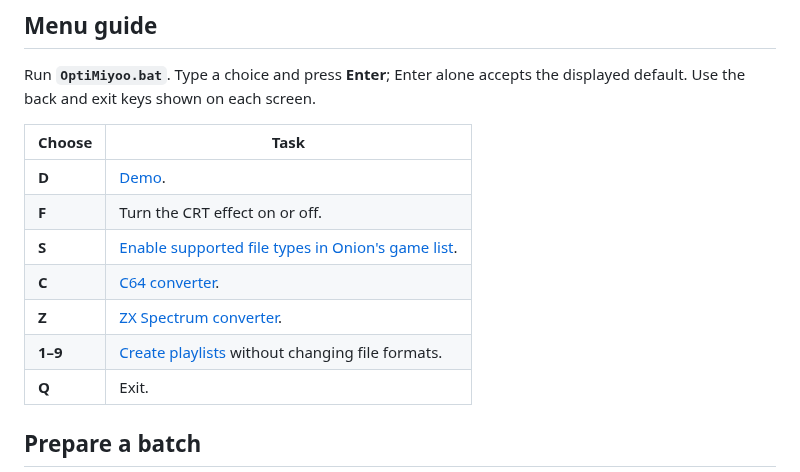
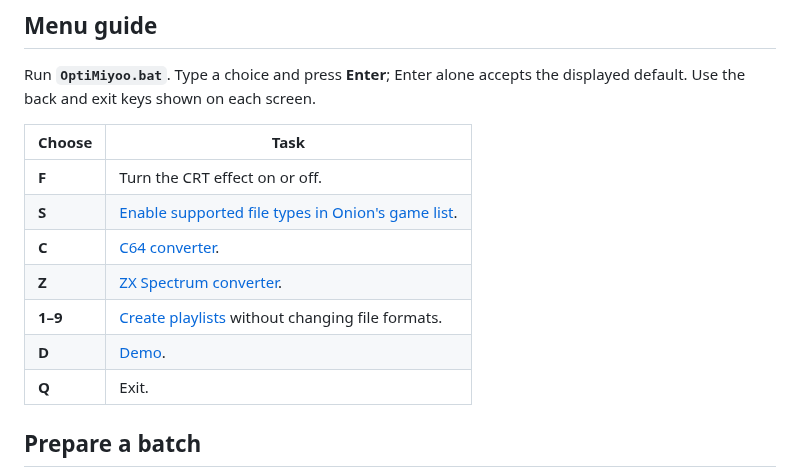
Before and after one commit to OptiBunny/OptiMiyoo, a Markdown page: docs/USAGE.md, the part around the change. GitHub-like rendering.

Commit message:
Place Demo directly before Exit in the menu

```diff
--- a/docs/USAGE.md
+++ b/docs/USAGE.md
@@ -7,12 +7,12 @@ the displayed default. Use the back and exit keys shown on each screen.
 
 | Choose | Task |
 | --- | --- |
-| **D** | [Demo](#demo). |
 | **F** | Turn the CRT effect on or off. |
 | **S** | [Enable supported file types in Onion's game list](#sd-setup). |
 | **C** | [C64 converter](#c64-converter-c). |
 | **Z** | [ZX Spectrum converter](#zx-converter-z). |
 | **1–9** | [Create playlists](#create-playlists) without changing file formats. |
+| **D** | [Demo](#demo). |
 | **Q** | Exit. |
 
 ## Prepare a batch
```
Also changed, not shown: assets/preview.gif, 1 other file.
